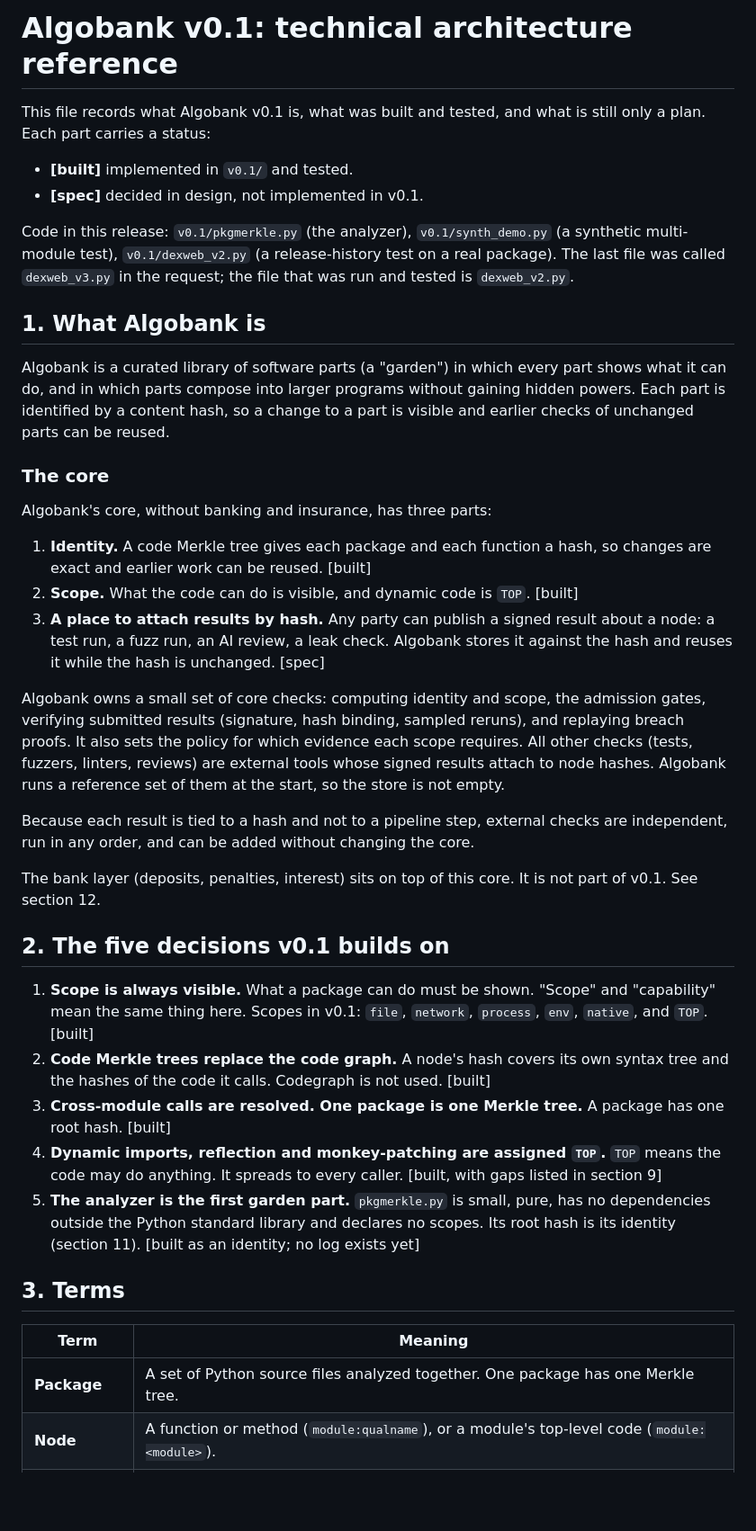
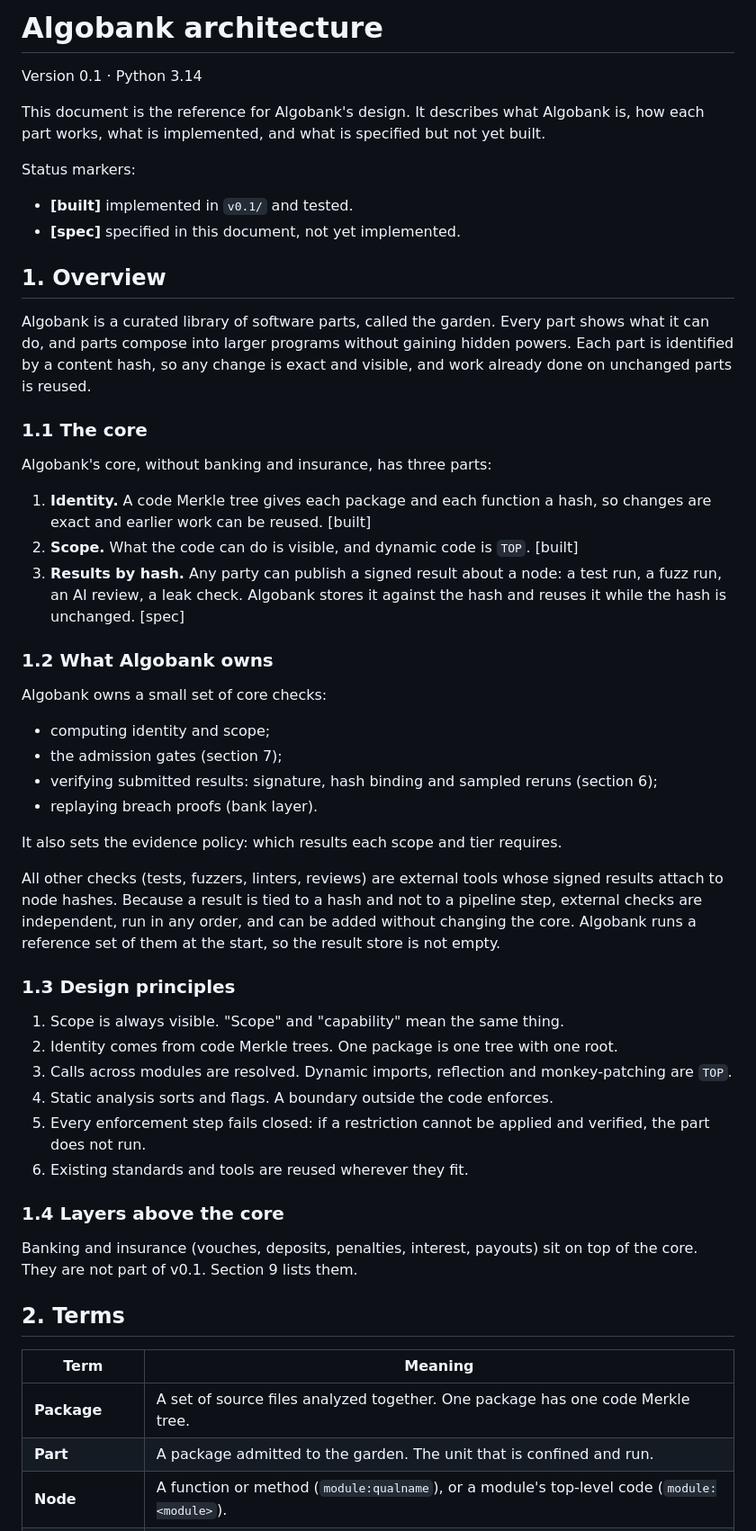
Before and after one commit to matrixdex/algobank, a Markdown page: docs/ARCHITECTURE-v0.1.md, the part around one of its changes. Shown at 90% size. Rendered like a GitHub page; blank space fills up the shorter version.

```diff
--- a/docs/ARCHITECTURE-v0.1.md
+++ b/docs/ARCHITECTURE-v0.1.md
@@ -1,41 +1,56 @@
-# Algobank v0.1: technical architecture reference
+# Algobank architecture
 
-This file records what Algobank v0.1 is, what was built and tested, and what is still only a plan. Each part carries a status:
+Version 0.1 · Python 3.14
+
+This document is the reference for Algobank's design. It describes what Algobank is, how each part works, what is implemented, and what is specified but not yet built.
+
+Status markers:
 
 - **[built]** implemented in `v0.1/` and tested.
-- **[spec]** decided in design, not implemented in v0.1.
+- **[spec]** specified in this document, not yet implemented.
 
-Code in this release: `v0.1/pkgmerkle.py` (the analyzer), `v0.1/synth_demo.py` (a synthetic multi-module test), `v0.1/dexweb_v2.py` (a release-history test on a real package). The last file was called `dexweb_v3.py` in the request; the file that was run and tested is `dexweb_v2.py`.
+## 1. Overview
 
-## 1. What Algobank is
+Algobank is a curated library of software parts, called the garden. Every part shows what it can do, and parts compose into larger programs without gaining hidden powers. Each part is identified by a content hash, so any change is exact and visible, and work already done on unchanged parts is reused.
 
-Algobank is a curated library of software parts (a "garden") in which every part shows what it can do, and in which parts compose into larger programs without gaining hidden powers. Each part is identified by a content hash, so a change to a part is visible and earlier checks of unchanged parts can be reused.
-
-### The core
+### 1.1 The core
 
 Algobank's core, without banking and insurance, has three parts:
 
 1. **Identity.** A code Merkle tree gives each package and each function a hash, so changes are exact and earlier work can be reused. [built]
 2. **Scope.** What the code can do is visible, and dynamic code is `TOP`. [built]
-3. **A place to attach results by hash.** Any party can publish a signed result about a node: a test run, a fuzz run, an AI review, a leak check. Algobank stores it against the hash and reuses it while the hash is unchanged. [spec]
+3. **Results by hash.** Any party can publish a signed result about a node: a test run, a fuzz run, an AI review, a leak check. Algobank stores it against the hash and reuses it while the hash is unchanged. [spec]
 
-Algobank owns a small set of core checks: computing identity and scope, the admission gates, verifying submitted results (signature, hash binding, sampled reruns), and replaying breach proofs. It also sets the policy for which evidence each scope requires. All other checks (tests, fuzzers, linters, reviews) are external tools whose signed results attach to node hashes. Algobank runs a reference set of them at the start, so the store is not empty.
+### 1.2 What Algobank owns
 
-Because each result is tied to a hash and not to a pipeline step, external checks are independent, run in any order, and can be added without changing the core.
+Algobank owns a small set of core checks:
 
-The bank layer (deposits, penalties, interest) sits on top of this core. It is not part of v0.1. See section 12.
+- computing identity and scope;
+- the admission gates (section 7);
+- verifying submitted results: signature, hash binding and sampled reruns (section 6);
+- replaying breach proofs (bank layer).
 
-## 2. The five decisions v0.1 builds on
+It also sets the evidence policy: which results each scope and tier requires.
 
-1. **Scope is always visible.** What a package can do must be shown. "Scope" and "capability" mean the same thing here. Scopes in v0.1: `file`, `network`, `process`, `env`, `native`, and `TOP`. [built]
-2. **Code Merkle trees replace the code graph.** A node's hash covers its own syntax tree and the hashes of the code it calls. Codegraph is not used. [built]
-3. **Cross-module calls are resolved. One package is one Merkle tree.** A package has one root hash. [built]
-4. **Dynamic imports, reflection and monkey-patching are assigned `TOP`.** `TOP` means the code may do anything. It spreads to every caller. [built, with gaps listed in section 9]
-5. **The analyzer is the first garden part.** `pkgmerkle.py` is small, pure, has no dependencies outside the Python standard library and declares no scopes. Its root hash is its identity (section 11). [built as an identity; no log exists yet]
+All other checks (tests, fuzzers, linters, reviews) are external tools whose signed results attach to node hashes. Because a result is tied to a hash and not to a pipeline step, external checks are independent, run in any order, and can be added without changing the core. Algobank runs a reference set of them at the start, so the result store is not empty.
 
-## 3. Terms
+### 1.3 Design principles
+
+1. Scope is always visible. "Scope" and "capability" mean the same thing.
+2. Identity comes from code Merkle trees. One package is one tree with one root.
+3. Calls across modules are resolved. Dynamic imports, reflection and monkey-patching are `TOP`.
+4. Static analysis sorts and flags. A boundary outside the code enforces.
+5. Every enforcement step fails closed: if a restriction cannot be applied and verified, the part does not run.
+6. Existing standards and tools are reused wherever they fit.
+
+### 1.4 Layers above the core
+
+Banking and insurance (vouches, deposits, penalties, interest, payouts) sit on top of the core. They are not part of v0.1. Section 9 lists them.
+
+## 2. Terms
 
 | Term | Meaning |
 |---|---|
-| **Package** | A set of Python source files analyzed together. One package has one Merkle tree. |
+| **Package** | A set of source files analyzed together. One package has one code Merkle tree. |
+| **Part** | A package admitted to the garden. The unit that is confined and run. |
 | **Node** | A function or method (`module:qualname`), or a module's top-level code (`module:<module>`). |
```
Also changed, not shown: other parts of docs/ARCHITECTURE-v0.1.md (+317 -234 lines).
